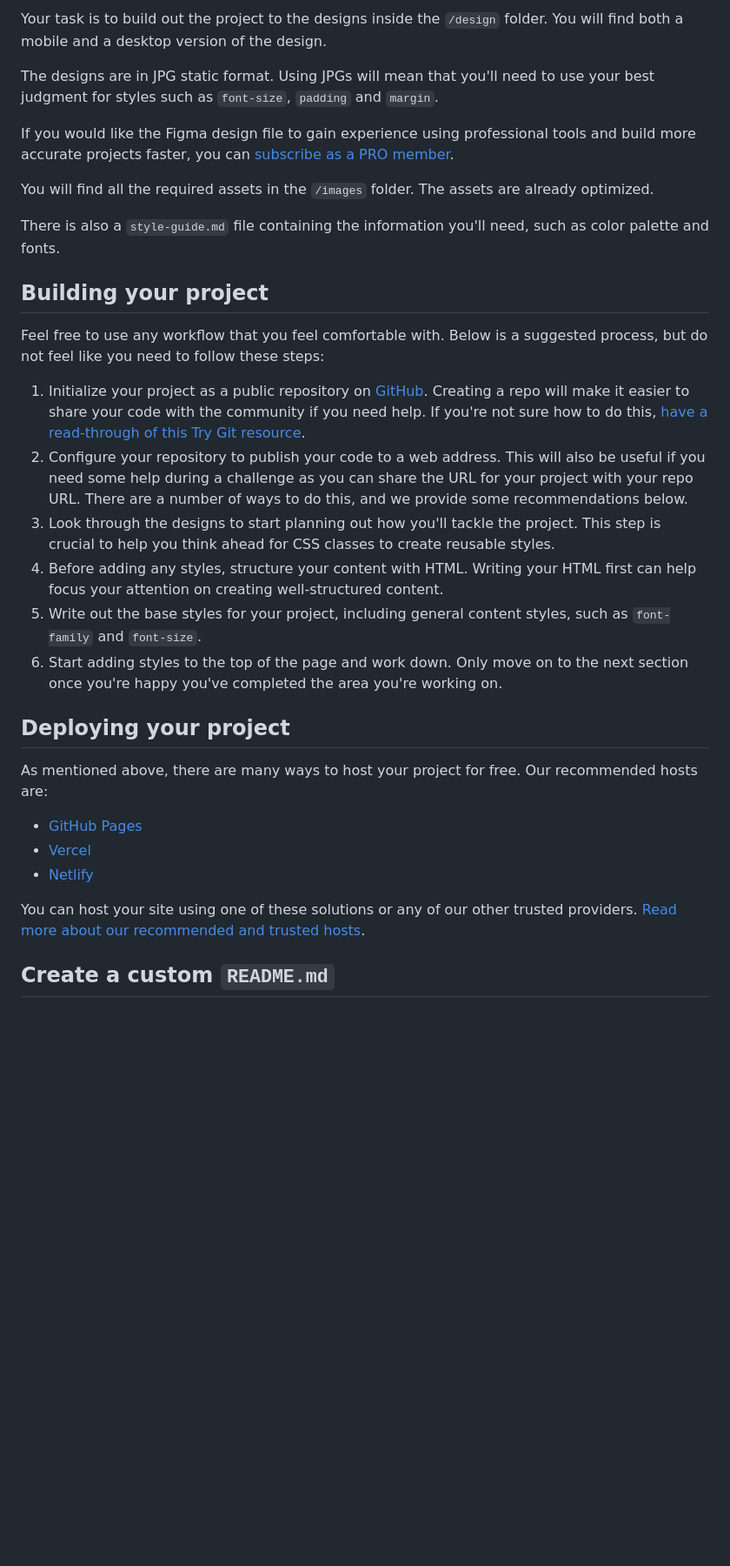
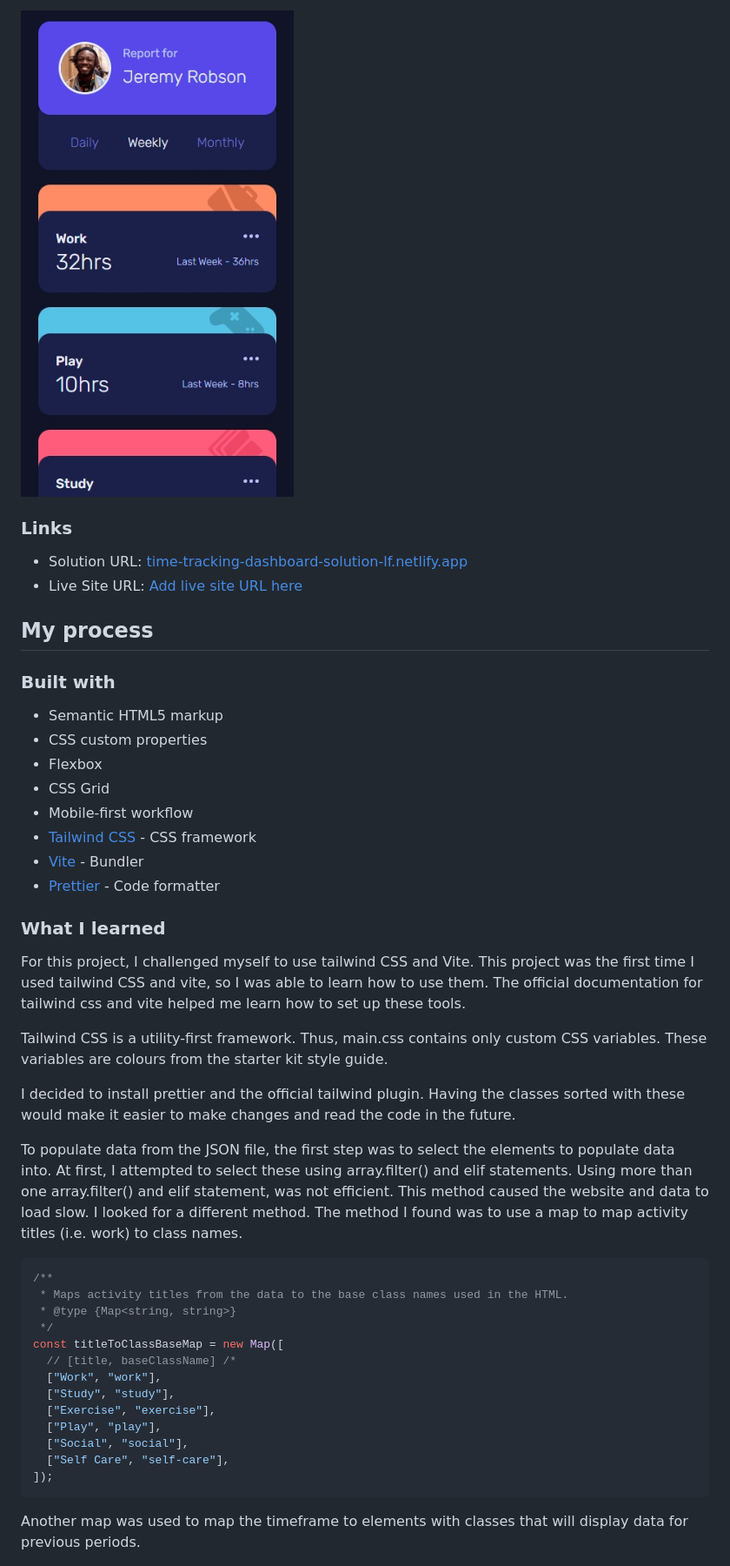
Before and after one commit to aelvanna/time-tracking-dashboard-solution, a Markdown page: README.md, the part around the change printed below. Shown: that part at 87% size. GitHub-like rendering; pictures changed too: mobile-preview.jpeg (added); blank space fills up the shorter version.

````diff
--- a/README.md
+++ b/README.md
@@ -34,34 +35,49 @@ Want some support on the challenge? [Join our community](https://www.frontendmen
 
-Your task is to build out the project to the designs inside the `/design` folder. You will find both a mobile and a desktop version of the design.
+![](./mobile-preview.jpeg)
 
-The designs are in JPG static format. Using JPGs will mean that you'll need to use your best judgment for styles such as `font-size`, `padding` and `margin`.
+### Links
 
-If you would like the Figma design file to gain experience using professional tools and build more accurate projects faster, you can [subscribe as a PRO member](https://www.frontendmentor.io/pro).
+- Solution URL: [time-tracking-dashboard-solution-lf.netlify.app](https://www.time-tracking-dashboard-solution-lf.netlify.app)
+- Live Site URL: [Add live site URL here](https://your-live-site-url.com)
 
-You will find all the required assets in the `/images` folder. The assets are already optimized.
+## My process
 
-There is also a `style-guide.md` file containing the information you'll need, such as color palette and fonts.
+### Built with
 
-## Building your project
+- Semantic HTML5 markup
+- CSS custom properties
+- Flexbox
+- CSS Grid
+- Mobile-first workflow
+- [Tailwind CSS](https://tailwindcss.com/) - CSS framework
+- [Vite](https://vitejs.dev/) - Bundler
+- [Prettier](https://prettier.io) - Code formatter
 
-Feel free to use any workflow that you feel comfortable with. Below is a suggested process, but do not feel like you need to follow these steps:
+### What I learned
 
-1. Initialize your project as a public repository on [GitHub](https://github.com/). Creating a repo will make it easier to share your code with the community if you need help. If you're not sure how to do this, [have a read-through of this Try Git resource](https://try.github.io/).
-2. Configure your repository to publish your code to a web address. This will also be useful if you need some help during a challenge as you can share the URL for your project with your repo URL. There are a number of ways to do this, and we provide some recommendations below.
-3. Look through the designs to start planning out how you'll tackle the project. This step is crucial to help you think ahead for CSS classes to create reusable styles.
-4. Before adding any styles, structure your content with HTML. Writing your HTML first can help focus your attention on creating well-structured content.
-5. Write out the base styles for your project, including general content styles, such as `font-family` and `font-size`.
-6. Start adding styles to the top of the page and work down. Only move on to the next section once you're happy you've completed the area you're working on.
+For this project, I challenged myself to use tailwind CSS and Vite. This project was the first time I used tailwind CSS and vite, so I was able to learn how to use them. The official documentation for tailwind css and vite helped me learn how to set up these tools.
 
-## Deploying your project
+Tailwind CSS is a utility-first framework. Thus, main.css contains only custom CSS variables. These variables are colours from the starter kit style guide.
 
-As mentioned above, there are many ways to host your project for free. Our recommended hosts are:
+I decided to install prettier and the official tailwind plugin. Having the classes sorted with these would make it easier to make changes and read the code in the future.
 
-- [GitHub Pages](https://pages.github.com/)
-- [Vercel](https://vercel.com/)
-- [Netlify](https://www.netlify.com/)
+To populate data from the JSON file, the first step was to select the elements to populate data into. At first, I attempted to select these using array.filter() and elif statements. Using more than one array.filter() and elif statement, was not efficient. This method caused the website and data to load slow. I looked for a different method. The method I found was to use a map to map activity titles (i.e. work) to class names.
 
-You can host your site using one of these solutions or any of our other trusted providers. [Read more about our recommended and trusted hosts](https://medium.com/frontend-mentor/frontend-mentor-trusted-hosting-providers-bf000dfebe).
+```js
+/**
+ * Maps activity titles from the data to the base class names used in the HTML.
+ * @type {Map<string, string>}
+ */
+const titleToClassBaseMap = new Map([
+  // [title, baseClassName] /*
+  ["Work", "work"],
+  ["Study", "study"],
+  ["Exercise", "exercise"],
+  ["Play", "play"],
+  ["Social", "social"],
+  ["Self Care", "self-care"],
+]);
+```
 
-## Create a custom `README.md`
+Another map was used to map the timeframe to elements with classes that will display data for previous periods.
 
````
Also changed, not shown: other parts of README.md (+40 -46 lines), desktop-preview.jpeg (added), preview.jpg (deleted), 2 other files.
